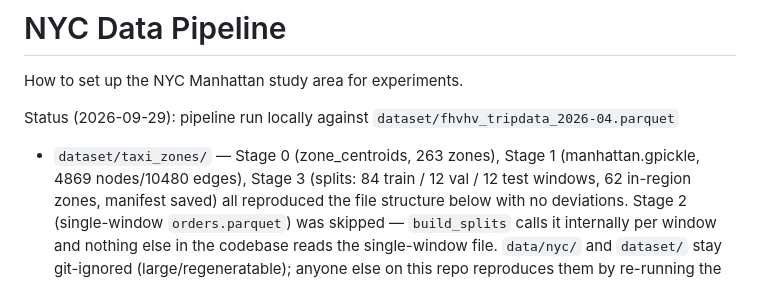
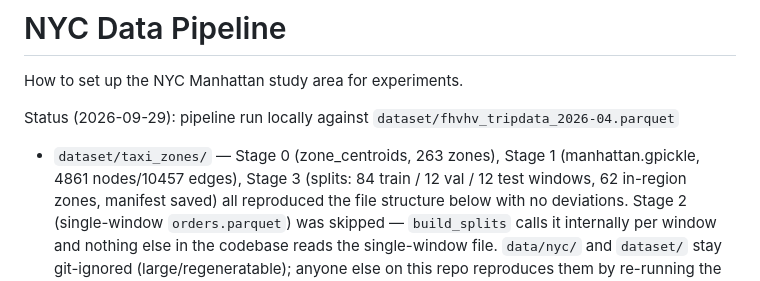
Before and after one commit to sharifmdathar/marl-fleet-rebalancing, a Markdown page: docs/nyc-pipeline.md, the part around the change. Drawn GitHub-style.

```diff
--- a/docs/nyc-pipeline.md
+++ b/docs/nyc-pipeline.md
@@ -4,7 +4,7 @@ How to set up the NYC Manhattan study area for experiments.
 
 Status (2026-09-29): pipeline run locally against `dataset/fhvhv_tripdata_2026-04.parquet`
 + `dataset/taxi_zones/` — Stage 0 (zone_centroids, 263 zones), Stage 1
-(manhattan.gpickle, 4869 nodes/10480 edges), Stage 3 (splits: 84 train / 12
+(manhattan.gpickle, 4861 nodes/10457 edges), Stage 3 (splits: 84 train / 12
 val / 12 test windows, 62 in-region zones, manifest saved) all reproduced
 the file structure below with no deviations. Stage 2 (single-window
 `orders.parquet`) was skipped — `build_splits` calls it internally per
```
Also changed, not shown: README.md (+72 -44 lines), docs/figures/violin_e_arms_only.png (added), 4 other files.
